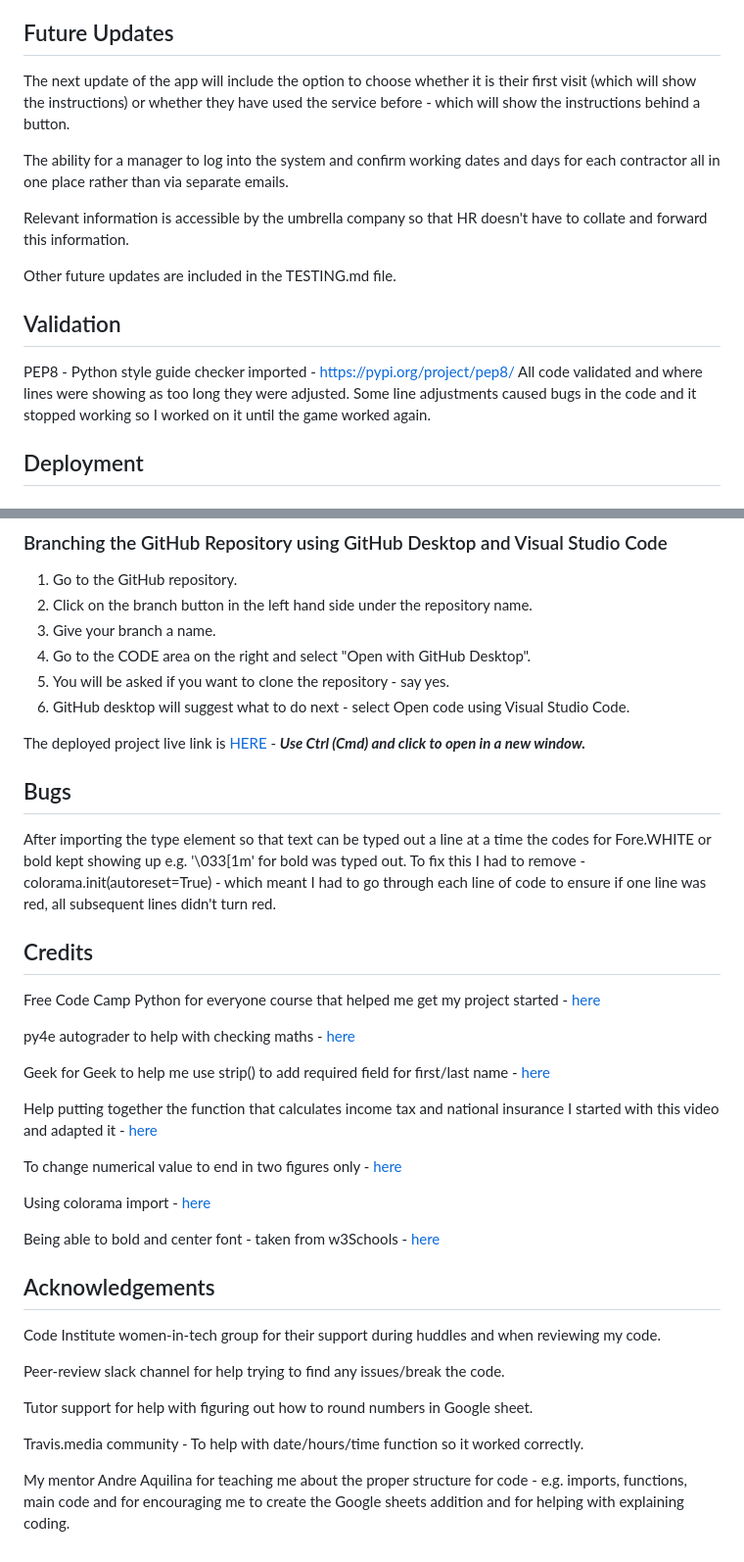
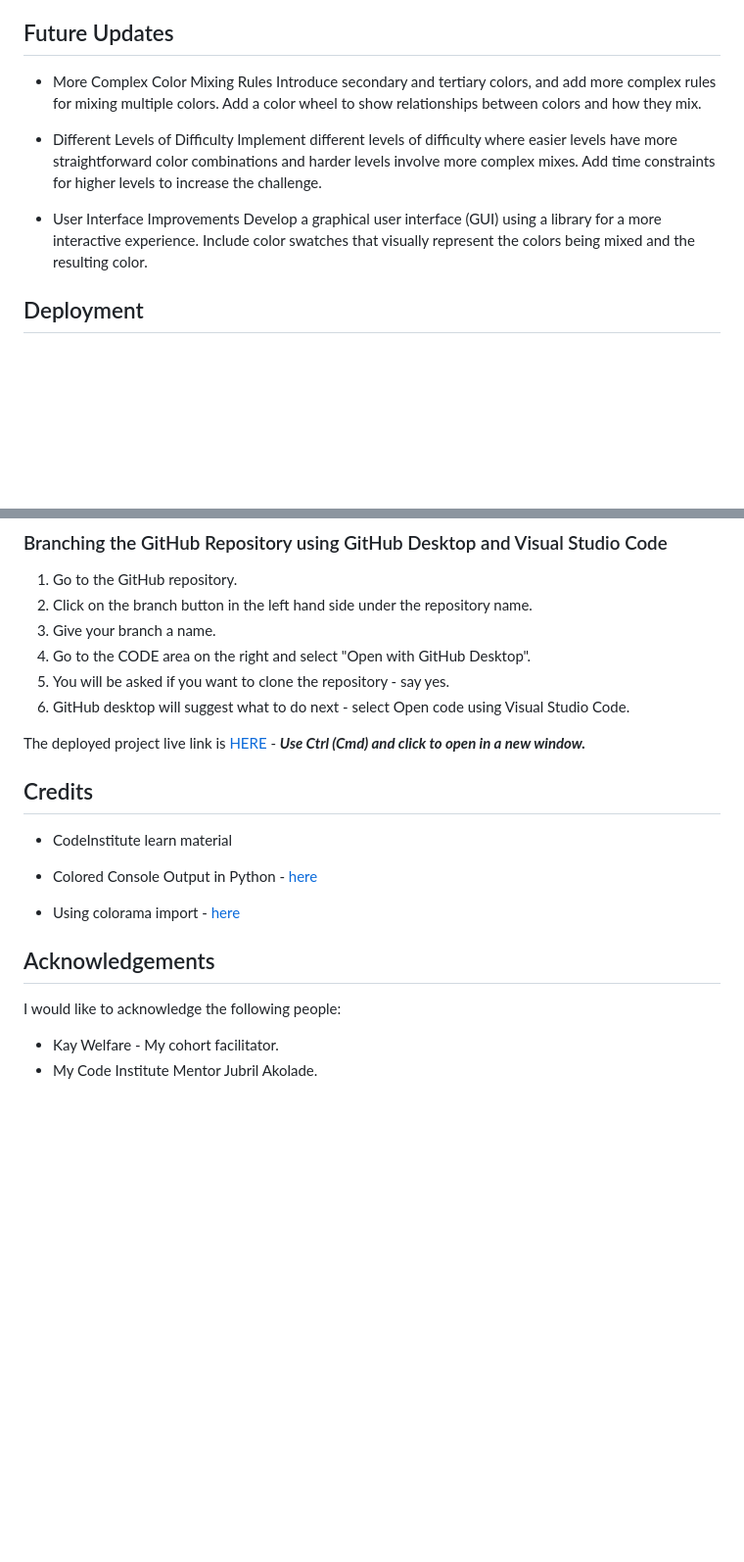
Before and after one commit to Ann-Anahit/GuessColors, a Markdown page: README.md, 2 parts joined by grey strips. Shown: that part at 98% size. Rendered like a GitHub page; blank space fills up the shorter version.

```diff
--- a/README.md
+++ b/README.md
@@ -237,18 +145,17 @@ The portal has been well tested and the results can be viewed [here - TESTING](h
 
 ## Future Updates
 
-The next update of the app will include the option to choose whether it is their first visit (which will show the instructions) or whether they have used the service before - which will show the instructions behind a button.
+- More Complex Color Mixing Rules
+  Introduce secondary and tertiary colors, and add more complex rules for mixing multiple colors.
+  Add a color wheel to show relationships between colors and how they mix.
 
-The ability for a manager to log into the system and confirm working dates and days for each contractor all in one place rather than via separate emails.
+- Different Levels of Difficulty
+  Implement different levels of difficulty where easier levels have more straightforward color combinations and harder levels involve more complex mixes.
+  Add time constraints for higher levels to increase the challenge.
 
-Relevant information is accessible by the umbrella company so that HR doesn't have to collate and forward this information.
-
-Other future updates are included in the TESTING.md file.
-
-## Validation
-
-PEP8 - Python style guide checker imported - https://pypi.org/project/pep8/
-All code validated and where lines were showing as too long they were adjusted. Some line adjustments caused bugs in the code and it stopped working so I worked on it until the game worked again.
+- User Interface Improvements
+  Develop a graphical user interface (GUI) using a library for a more interactive experience.
+  Include color swatches that visually represent the colors being mixed and the resulting color.
 
 ## Deployment
 
@@ -276,39 +183,20 @@ The Application has been deployed from GitHub to Heroku by following the steps:
 5. You will be asked if you want to clone the repository - say yes.
 6. GitHub desktop will suggest what to do next - select Open code using Visual Studio Code.
 
-The deployed project live link is [HERE](https://corri-construction-8c4725a33281.herokuapp.com/) - ***Use Ctrl (Cmd) and click to open in a new window.***
-
-## Bugs
-
-After importing the type element so that text can be typed out a line at a time the codes for Fore.WHITE or bold kept showing up e.g. '\033[1m' for bold was typed out. To fix this I had to remove - colorama.init(autoreset=True) - which  meant I had to go through each line of code to ensure if one line was red, all subsequent lines didn't turn red.
+The deployed project live link is [HERE](https://guess-colors-499273fe225a.herokuapp.com/) - ***Use Ctrl (Cmd) and click to open in a new window.***
 
 ## Credits
 
-Free Code Camp Python for everyone course that helped me get my project started - [here](https://www.youtube.com/watch?v=wgkC8SxraAQ)
+- CodeInstitute learn material
 
-py4e autograder to help with checking maths - [here](https://www.py4e.com/tsugi/store/test/pythonauto )
+- Colored Console Output in Python - [here](https://www.youtube.com/watch?v=kf8kbUKeM5g)
 
-Geek for Geek to help me use strip() to add required field for first/last name - [here](https://www.geeksforgeeks.org/python-program-to-check-if-string-is-empty-or-not/)
-
-
-Help putting together the function that calculates income tax and national insurance I started with this video and adapted it - [here](https://www.youtube.com/watch?v=b4lok6-_GGg )
-
-To change numerical value to end in two figures only - [here](https://tutorial.eyehunts.com/python/how-to-display-2-decimal-places-in-python-example-code/)
-
-Using colorama import - [here](https://www.youtube.com/watch?v=u51Zjlnui4Y )
-
-
-Being able to bold and center font - taken from w3Schools - [here](https://www.w3schools.com/python/ref_string_center.asp)
+- Using colorama import - [here](https://www.youtube.com/watch?v=u51Zjlnui4Y )
 
 
 ## Acknowledgements
 
-Code Institute women-in-tech group for their support during huddles and when reviewing my code.
+I would like to acknowledge the following people:
 
-Peer-review slack channel for help trying to find any issues/break the code.
-
-Tutor support for help with figuring out how to round numbers in Google sheet.
-
-Travis.media community - To help with date/hours/time function so it worked correctly.
-
-My mentor Andre Aquilina for teaching me about the proper structure for code - e.g. imports, functions, main code and for encouraging me to create the Google sheets addition and for helping with explaining coding.
+*   Kay Welfare - My cohort facilitator.
+*   My Code Institute Mentor Jubril Akolade.
```
Also changed, not shown: other parts of README.md (+18 -110 lines), TESTING.md (added, +34 -0 lines), assets/images/game-over.png (added).
